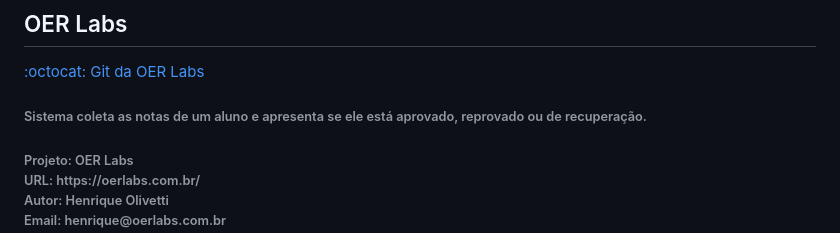
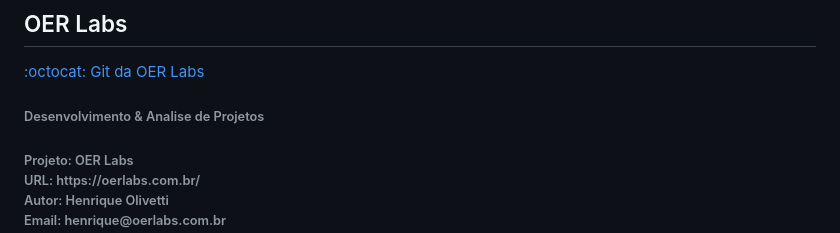
Before and after one commit to oerlabshenrique/oerlabs, a Markdown page: README.md, the part around the change. Rendered like a GitHub page.

```diff
--- a/README.md
+++ b/README.md
@@ -2,7 +2,7 @@
 ## OER Labs
 
 [:octocat: Git da OER Labs](https://github.com/oerlabshenrique)
-      <h6>Sistema coleta as notas de um aluno e apresenta se ele está aprovado, reprovado ou de recuperação.</h6>
+      <h6>Desenvolvimento & Analise de Projetos</h6>
 
 
 <h6>Projeto: OER Labs<br>
```
